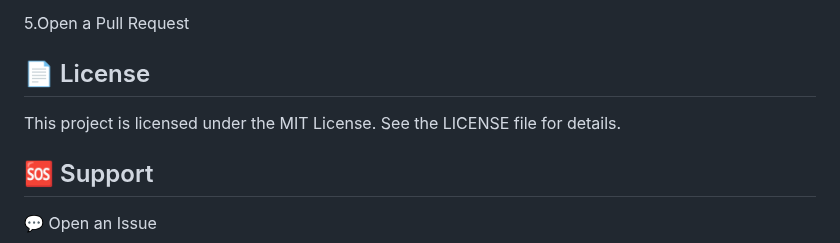
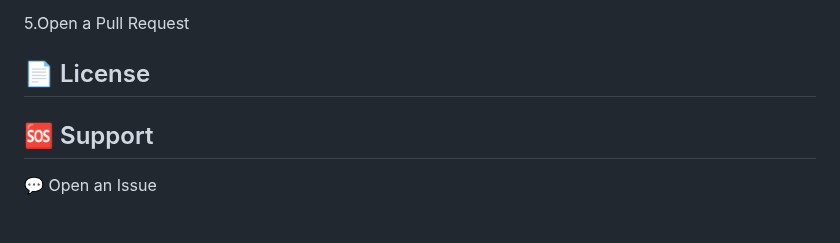
Before and after one commit to HImaya24/Store-Performance-AI, a Markdown page: README.md, the part around the change. Rendered like a GitHub page; blank space fills up the shorter version.

```diff
--- a/README.md
+++ b/README.md
@@ -162,9 +162,7 @@ git push origin feature/your-feature
 
 ## 📄 License
 
-This project is licensed under the MIT License.
-See the LICENSE
- file for details.
+
 
 ## 🆘 Support
 
```
